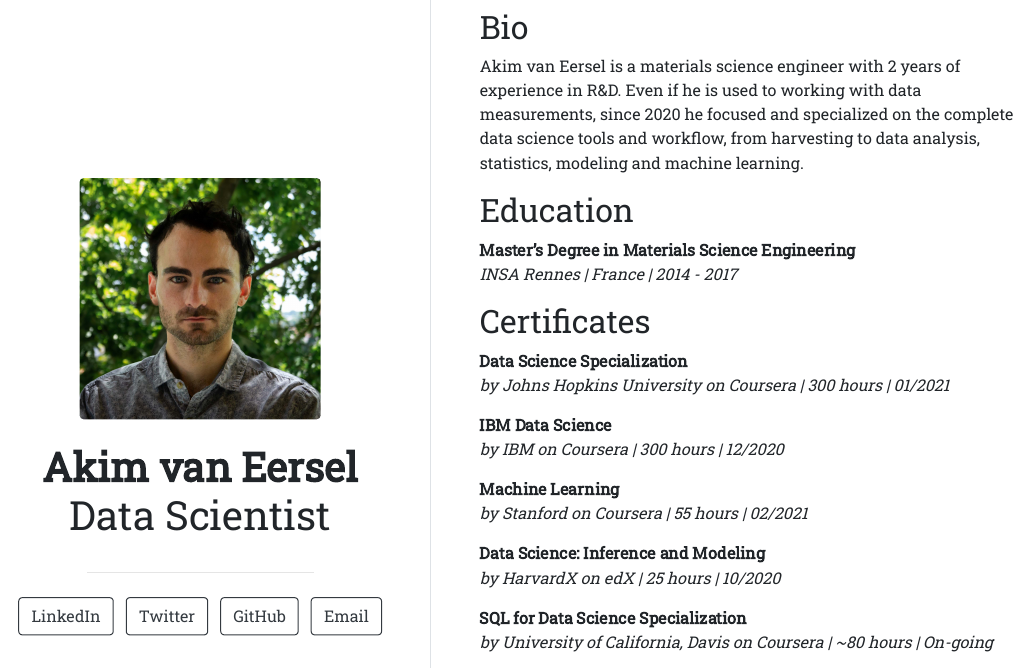
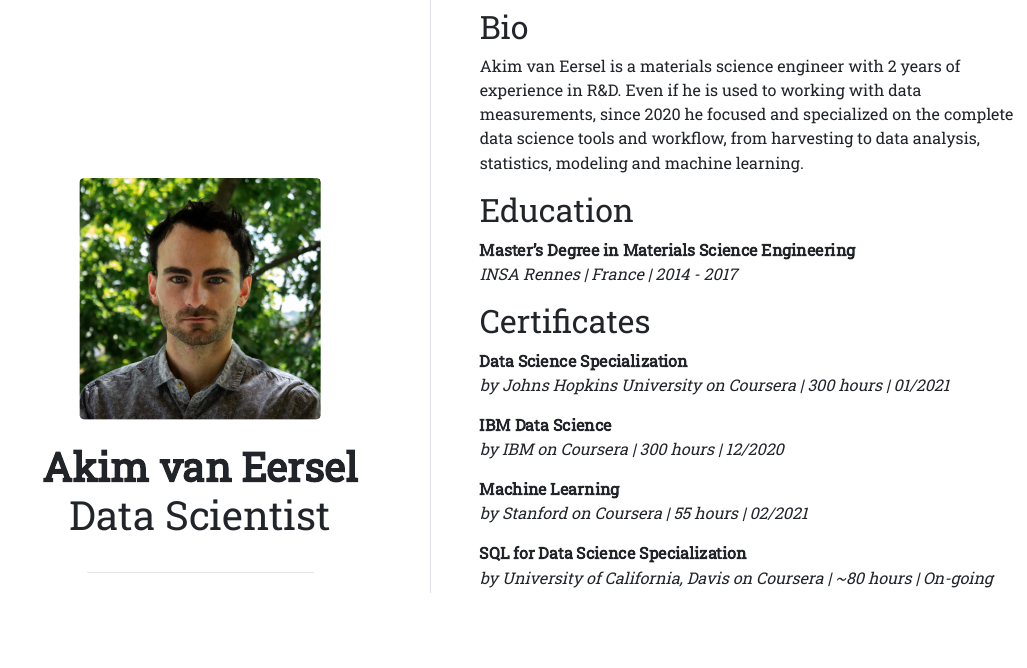
Before and after one commit to laibakhan412/postcard, an R Markdown document (bio.Rmd): the page in a window 1100 px wide, from its top. The pictures show the output file bio.html that the author committed with the source, opened offline.

Commit message:
Fix length, rm Harvard

```diff
--- a/bio.Rmd
+++ b/bio.Rmd
@@ -45,8 +45,8 @@
 **Machine Learning**
 *by Stanford on Coursera | 55 hours | 02/2021*
 
-**Data Science: Inference and Modeling**
-*by HarvardX on edX | 25 hours | 10/2020*
+<!--**Data Science: Inference and Modeling**
+*by HarvardX on edX | 25 hours | 10/2020* -->
 
 **SQL for Data Science Specialization**
 *by University of California, Davis on Coursera | ~80 hours | On-going*
```
Also changed, not shown: bio.html.
